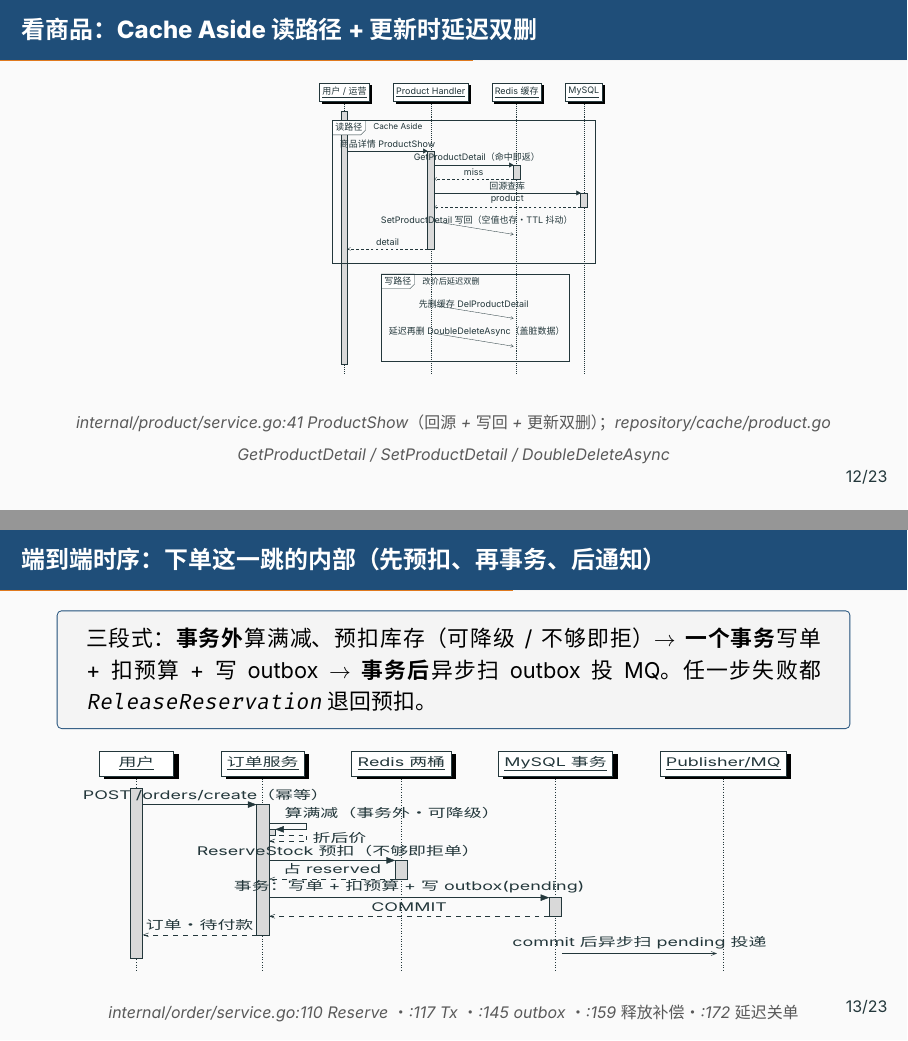
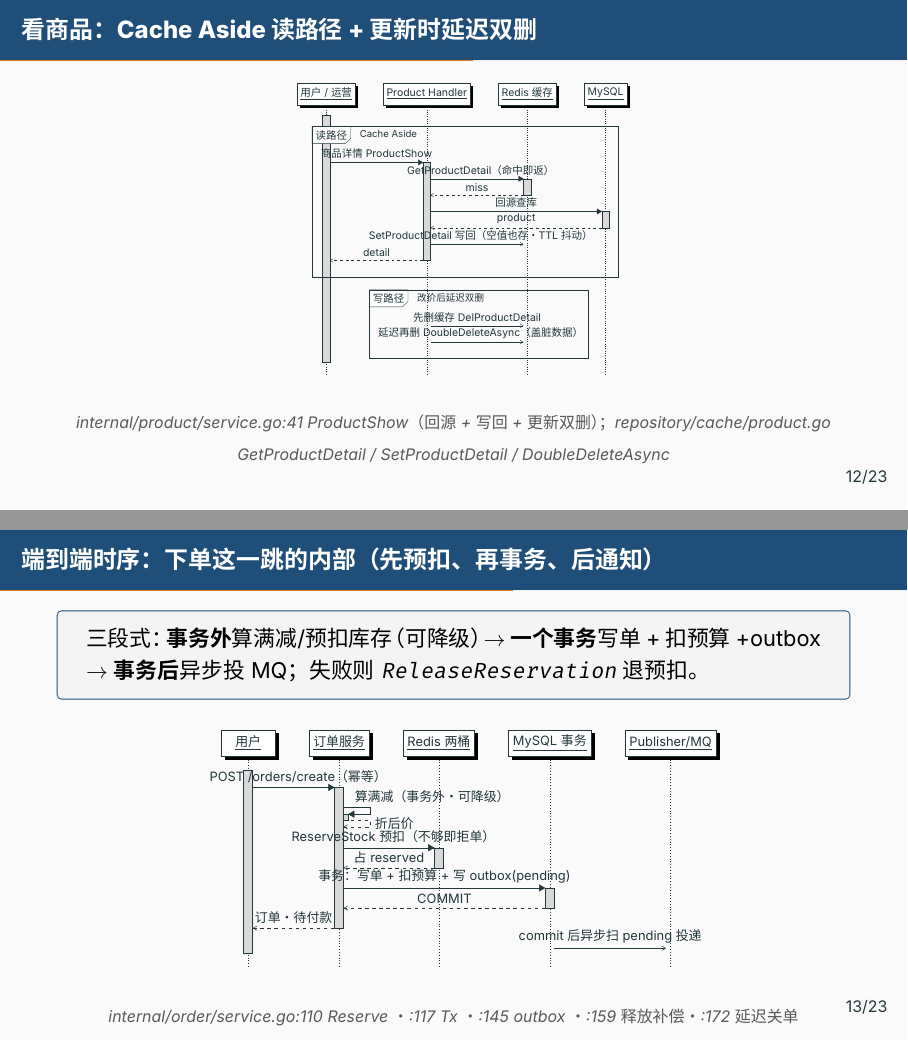
Before and after one commit to RedInn7/gomall, LaTeX slides (docs/slides/00-overview.tex): pages 16 and 17 of 29, joined at a grey line. Compiled offline with XeLaTeX; a missing font is replaced by an installed copy or a similar font.

Commit message:
docs(slides): Cache Aside 消息线改水平 + 下单图去纵向压扁
- Cache Aside：写回/先删/延迟再删三条 \mess[1]→[0]，去掉 pgf-umlsd 的
  delay 下斜，消息线全水平。
- 下单时序图：原 resizebox 强制 0.92w×0.50h 双向缩放把图纵向压扁；改
  height-only(0.54\textheight)保持比例不变形，keypoint 压两行让 srcnote 露出。

```diff
--- a/docs/slides/00-overview.tex
+++ b/docs/slides/00-overview.tex
@@ -321,12 +321,12 @@
       \end{call}
       \begin{call}{h}{回源查库}{d}{product}
       \end{call}
-      \mess[1]{h}{SetProductDetail 写回（空值也存·TTL 抖动）}{r}
+      \mess[0]{h}{SetProductDetail 写回（空值也存·TTL 抖动）}{r}
     \end{call}
   \end{sdblock}
   \begin{sdblock}{写路径}{改价后延迟双删}
-    \mess[1]{h}{先删缓存 DelProductDetail}{r}
-    \mess[1]{h}{延迟再删 DoubleDeleteAsync（盖脏数据）}{r}
+    \mess[0]{h}{先删缓存 DelProductDetail}{r}
+    \mess[0]{h}{延迟再删 DoubleDeleteAsync（盖脏数据）}{r}
   \end{sdblock}
 \end{sequencediagram}}
 \end{center}
@@ -335,9 +335,10 @@
 \end{frame}
 
 \begin{frame}{端到端时序：下单这一跳的内部（先预扣、再事务、后通知）}
-\keypoint{三段式：\textbf{事务外}算满减、预扣库存（可降级 / 不够即拒）$\to$ \textbf{一个事务}写单 + 扣预算 + 写 outbox $\to$ \textbf{事务后}异步扫 outbox 投 MQ。任一步失败都 \texttt{ReleaseReservation} 退回预扣。}
+\keypoint{三段式：\textbf{事务外}算满减/预扣库存（可降级）$\to$ \textbf{一个事务}写单+扣预算+outbox $\to$ \textbf{事务后}异步投 MQ；失败则 \texttt{ReleaseReservation} 退预扣。}
 \vspace{0.2em}
-\resizebox{0.92\textwidth}{0.50\textheight}{%
+\begin{center}
+\resizebox{!}{0.54\textheight}{%
 \begin{sequencediagram}
   \newthread{u}{用户}
   \newinst[1]{api}{订单服务}
@@ -354,6 +355,7 @@
   \end{call}
   \mess[0]{db}{commit 后异步扫 pending 投递}{mq}
 \end{sequencediagram}}
+\end{center}
 \par\smallskip
 {\centering\srcnote{internal/order/service.go:110 Reserve · :117 Tx · :145 outbox · :159 释放补偿 · :172 延迟关单}\par}
 \end{frame}
```
Also changed, not shown: docs/slides/00-overview.pdf.
